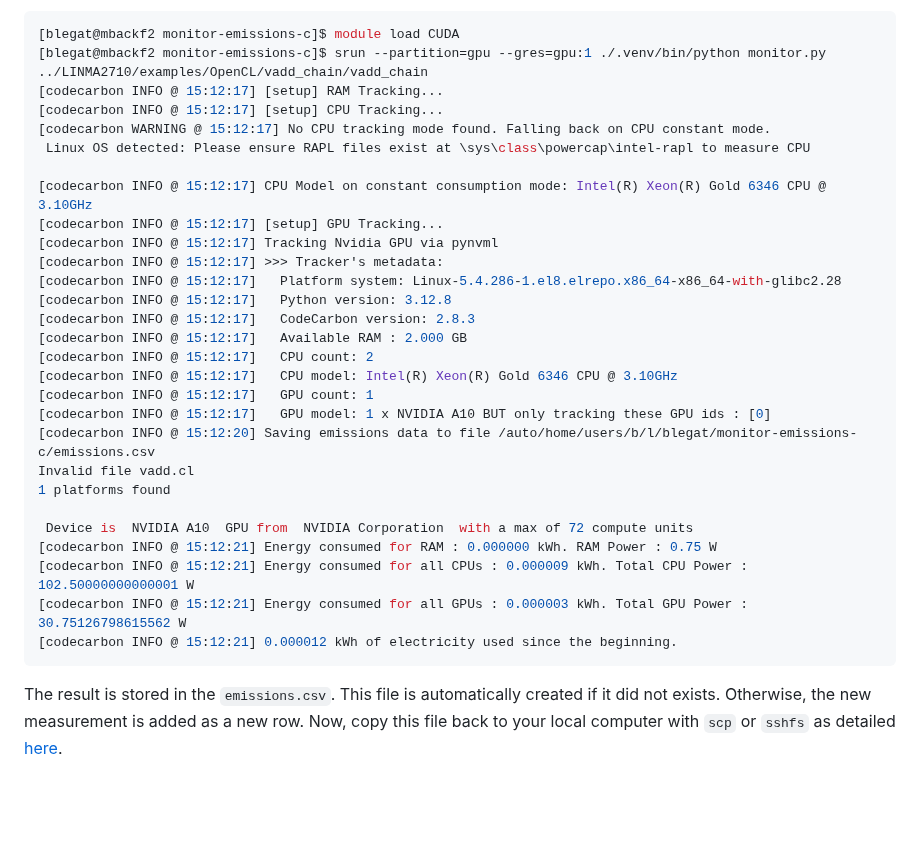
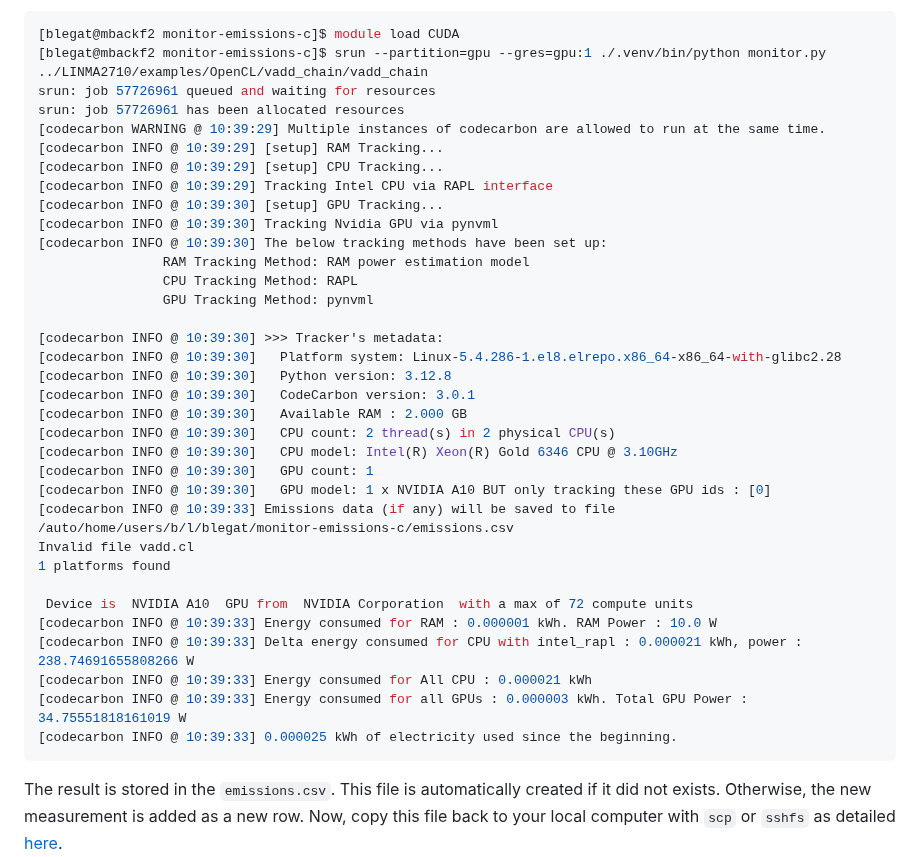
Before and after one commit to maxime-cazier/LINMA2710, a Markdown page: examples/README.md, the part around the change. GitHub-like rendering; blank space fills up the shorter version.

Commit message:
Update log of codecarbon

````diff
--- a/examples/README.md
+++ b/examples/README.md
@@ -27,32 +27,38 @@ Now, let's load `CUDA` and then run the [`vadd_chain` example](OpenCL/vadd_chain
 ```sh
 [blegat@mbackf2 monitor-emissions-c]$ module load CUDA
 [blegat@mbackf2 monitor-emissions-c]$ srun --partition=gpu --gres=gpu:1 ./.venv/bin/python monitor.py ../LINMA2710/examples/OpenCL/vadd_chain/vadd_chain
-[codecarbon INFO @ 15:12:17] [setup] RAM Tracking...
-[codecarbon INFO @ 15:12:17] [setup] CPU Tracking...
-[codecarbon WARNING @ 15:12:17] No CPU tracking mode found. Falling back on CPU constant mode.
- Linux OS detected: Please ensure RAPL files exist at \sys\class\powercap\intel-rapl to measure CPU
+srun: job 57726961 queued and waiting for resources
+srun: job 57726961 has been allocated resources
+[codecarbon WARNING @ 10:39:29] Multiple instances of codecarbon are allowed to run at the same time.
+[codecarbon INFO @ 10:39:29] [setup] RAM Tracking...
+[codecarbon INFO @ 10:39:29] [setup] CPU Tracking...
+[codecarbon INFO @ 10:39:29] Tracking Intel CPU via RAPL interface
+[codecarbon INFO @ 10:39:30] [setup] GPU Tracking...
+[codecarbon INFO @ 10:39:30] Tracking Nvidia GPU via pynvml
+[codecarbon INFO @ 10:39:30] The below tracking methods have been set up:
+                RAM Tracking Method: RAM power estimation model
+                CPU Tracking Method: RAPL
+                GPU Tracking Method: pynvml
 
-[codecarbon INFO @ 15:12:17] CPU Model on constant consumption mode: Intel(R) Xeon(R) Gold 6346 CPU @ 3.10GHz
-[codecarbon INFO @ 15:12:17] [setup] GPU Tracking...
-[codecarbon INFO @ 15:12:17] Tracking Nvidia GPU via pynvml
-[codecarbon INFO @ 15:12:17] >>> Tracker's metadata:
-[codecarbon INFO @ 15:12:17]   Platform system: Linux-5.4.286-1.el8.elrepo.x86_64-x86_64-with-glibc2.28
-[codecarbon INFO @ 15:12:17]   Python version: 3.12.8
-[codecarbon INFO @ 15:12:17]   CodeCarbon version: 2.8.3
-[codecarbon INFO @ 15:12:17]   Available RAM : 2.000 GB
-[codecarbon INFO @ 15:12:17]   CPU count: 2
-[codecarbon INFO @ 15:12:17]   CPU model: Intel(R) Xeon(R) Gold 6346 CPU @ 3.10GHz
-[codecarbon INFO @ 15:12:17]   GPU count: 1
-[codecarbon INFO @ 15:12:17]   GPU model: 1 x NVIDIA A10 BUT only tracking these GPU ids : [0]
-[codecarbon INFO @ 15:12:20] Saving emissions data to file /auto/home/users/b/l/blegat/monitor-emissions-c/emissions.csv
+[codecarbon INFO @ 10:39:30] >>> Tracker's metadata:
+[codecarbon INFO @ 10:39:30]   Platform system: Linux-5.4.286-1.el8.elrepo.x86_64-x86_64-with-glibc2.28
+[codecarbon INFO @ 10:39:30]   Python version: 3.12.8
+[codecarbon INFO @ 10:39:30]   CodeCarbon version: 3.0.1
+[codecarbon INFO @ 10:39:30]   Available RAM : 2.000 GB
+[codecarbon INFO @ 10:39:30]   CPU count: 2 thread(s) in 2 physical CPU(s)
+[codecarbon INFO @ 10:39:30]   CPU model: Intel(R) Xeon(R) Gold 6346 CPU @ 3.10GHz
+[codecarbon INFO @ 10:39:30]   GPU count: 1
+[codecarbon INFO @ 10:39:30]   GPU model: 1 x NVIDIA A10 BUT only tracking these GPU ids : [0]
+[codecarbon INFO @ 10:39:33] Emissions data (if any) will be saved to file /auto/home/users/b/l/blegat/monitor-emissions-c/emissions.csv
 Invalid file vadd.cl
 1 platforms found
 
  Device is  NVIDIA A10  GPU from  NVIDIA Corporation  with a max of 72 compute units
-[codecarbon INFO @ 15:12:21] Energy consumed for RAM : 0.000000 kWh. RAM Power : 0.75 W
-[codecarbon INFO @ 15:12:21] Energy consumed for all CPUs : 0.000009 kWh. Total CPU Power : 102.50000000000001 W
-[codecarbon INFO @ 15:12:21] Energy consumed for all GPUs : 0.000003 kWh. Total GPU Power : 30.75126798615562 W
-[codecarbon INFO @ 15:12:21] 0.000012 kWh of electricity used since the beginning.
+[codecarbon INFO @ 10:39:33] Energy consumed for RAM : 0.000001 kWh. RAM Power : 10.0 W
+[codecarbon INFO @ 10:39:33] Delta energy consumed for CPU with intel_rapl : 0.000021 kWh, power : 238.74691655808266 W
+[codecarbon INFO @ 10:39:33] Energy consumed for All CPU : 0.000021 kWh
+[codecarbon INFO @ 10:39:33] Energy consumed for all GPUs : 0.000003 kWh. Total GPU Power : 34.75551818161019 W
+[codecarbon INFO @ 10:39:33] 0.000025 kWh of electricity used since the beginning.
 ```
 The result is stored in the `emissions.csv`. This file is automatically created if it did not exists. Otherwise, the new measurement is added as a new row.
 Now, copy this file back to your local computer with `scp` or `sshfs` as detailed [here](..).
````
